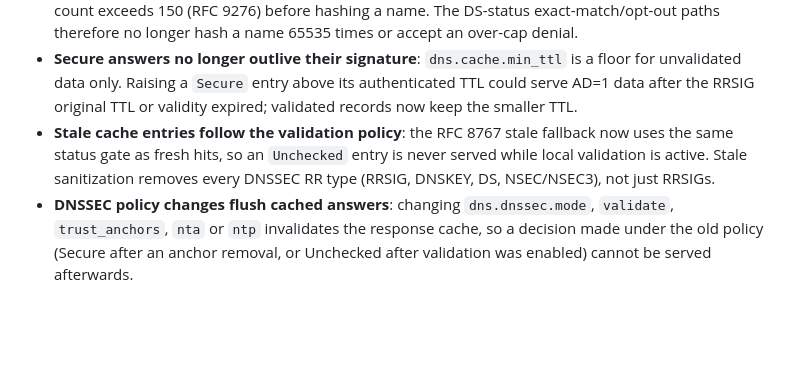
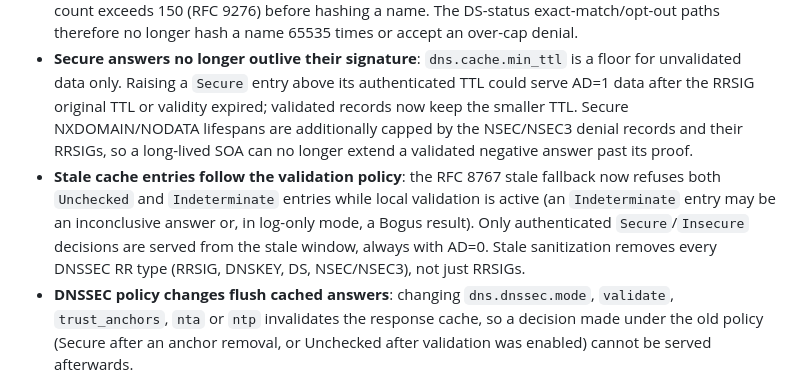
Before and after one commit to kubaeror/sito-dns, a Markdown page: CHANGELOG.md, the part around the change. Drawn GitHub-style; blank space fills up the shorter version.

Commit message:
docs: document stale Indeterminate gating and negative proof TTLs
Signed-off-by: kubaeror <kuba.konat@kubaeror.pl>

```diff
--- a/CHANGELOG.md
+++ b/CHANGELOG.md
@@ -22,11 +22,17 @@ This project adheres to [Semantic Versioning](https://semver.org/spec/v2.0.0.htm
 - **Secure answers no longer outlive their signature**: `dns.cache.min_ttl` is
   a floor for unvalidated data only. Raising a `Secure` entry above its
   authenticated TTL could serve AD=1 data after the RRSIG original TTL or
-  validity expired; validated records now keep the smaller TTL.
+  validity expired; validated records now keep the smaller TTL. Secure
+  NXDOMAIN/NODATA lifespans are additionally capped by the NSEC/NSEC3 denial
+  records and their RRSIGs, so a long-lived SOA can no longer extend a
+  validated negative answer past its proof.
 - **Stale cache entries follow the validation policy**: the RFC 8767 stale
-  fallback now uses the same status gate as fresh hits, so an `Unchecked` entry
-  is never served while local validation is active. Stale sanitization removes
-  every DNSSEC RR type (RRSIG, DNSKEY, DS, NSEC/NSEC3), not just RRSIGs.
+  fallback now refuses both `Unchecked` and `Indeterminate` entries while local
+  validation is active (an `Indeterminate` entry may be an inconclusive answer
+  or, in log-only mode, a Bogus result). Only authenticated `Secure`/`Insecure`
+  decisions are served from the stale window, always with AD=0. Stale
+  sanitization removes every DNSSEC RR type (RRSIG, DNSKEY, DS, NSEC/NSEC3),
+  not just RRSIGs.
 - **DNSSEC policy changes flush cached answers**: changing `dns.dnssec.mode`,
   `validate`, `trust_anchors`, `nta` or `ntp` invalidates the response cache,
   so a decision made under the old policy (Secure after an anchor removal, or
```
Also changed, not shown: docs/configuration-reference.md (+2 -2 lines).
